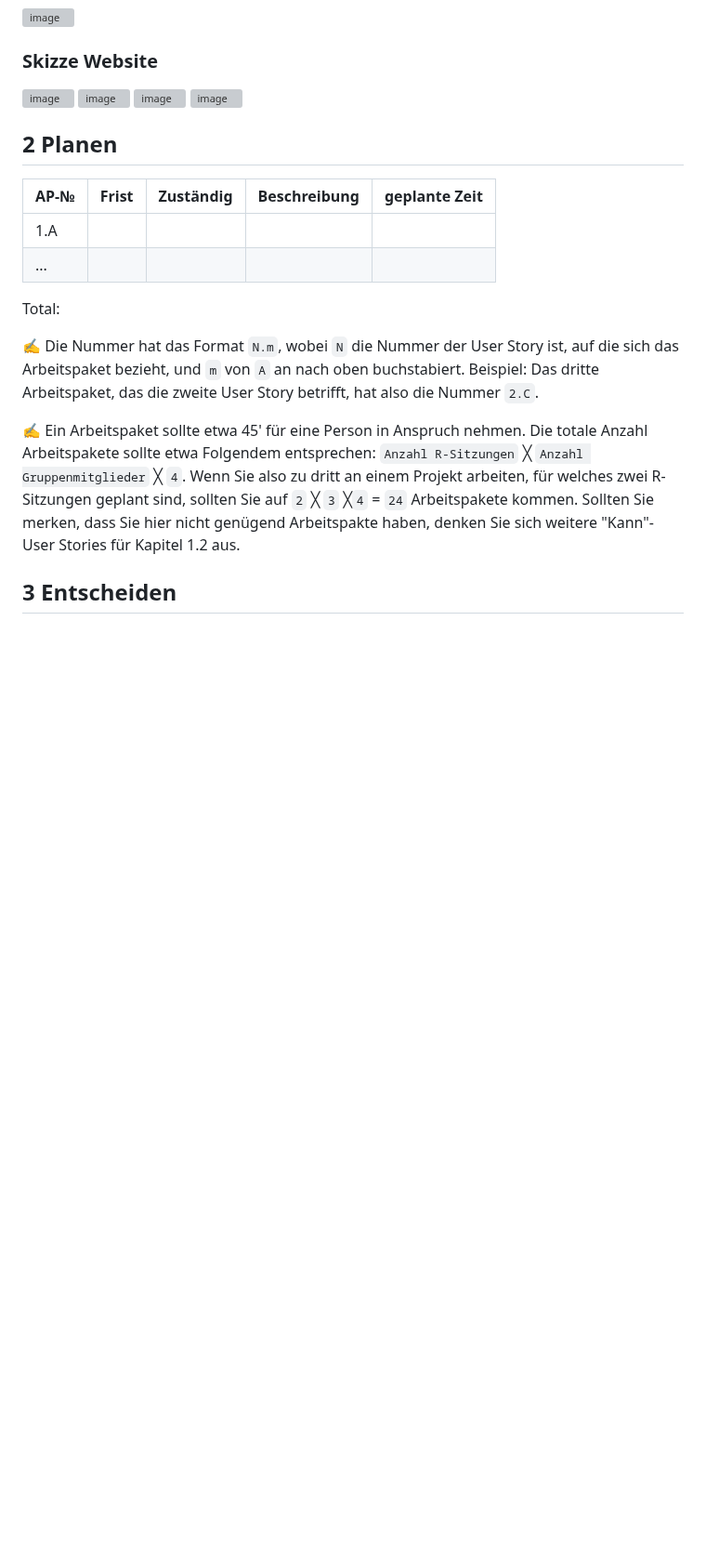
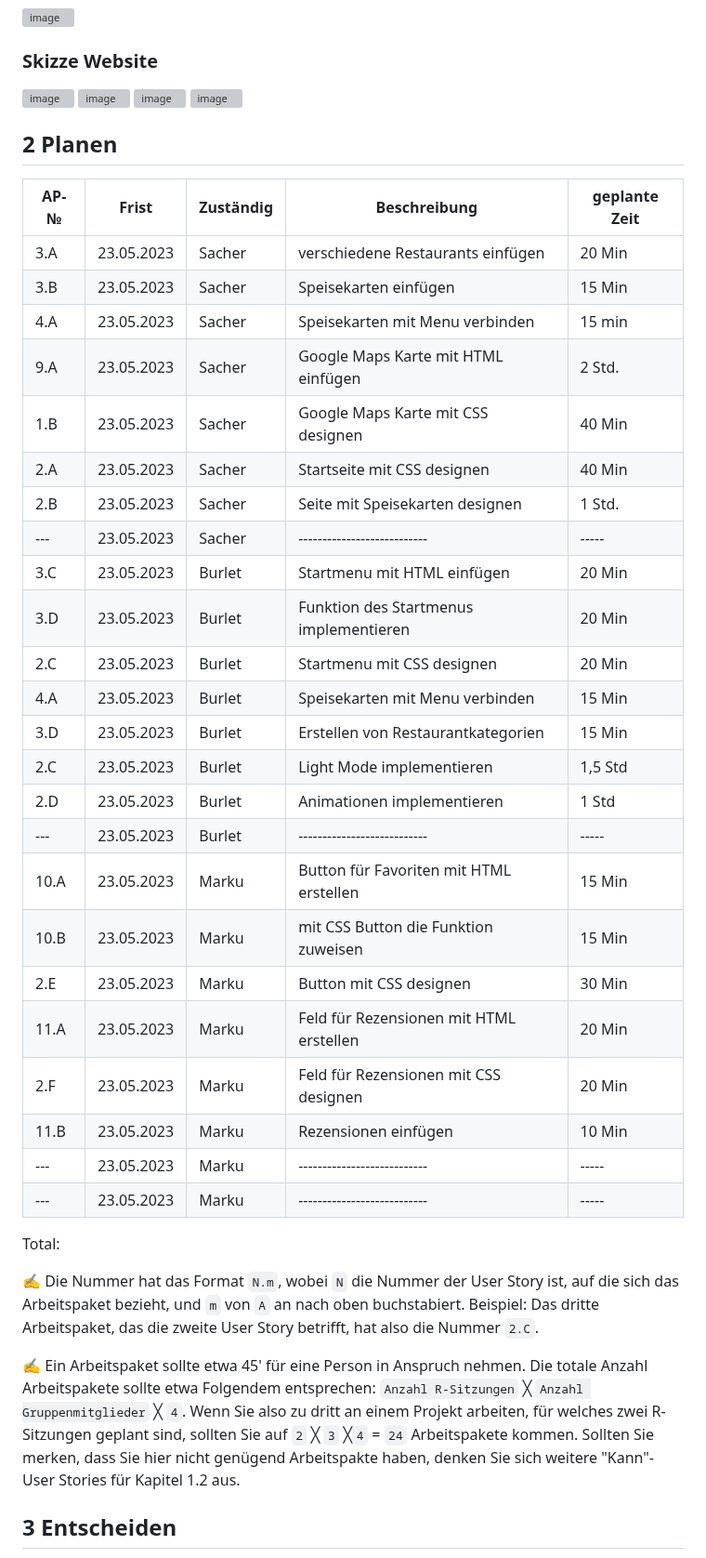
Before and after one commit to robinsacher/LA1600, a Markdown page: Projektdokumentation.md, the part around the change. Shown at 93% size. Rendered like a GitHub page; blank space fills up the shorter version; grey boxes are pictures that could not be loaded.

```diff
--- a/Projektdokumentation.md
+++ b/Projektdokumentation.md
@@ -65,8 +65,30 @@ Wenn man auf der Suche nach einem tollen Restaurant in Baden ist, ist man bei un
 
 | AP-№ | Frist | Zuständig | Beschreibung | geplante Zeit |
 | ---- | ----- | --------- | ------------ | ------------- |
-| 1.A  |       |           |              |               |
-| ...  |       |           |              |               |
+| 3.A  | 23.05.2023      | Sacher          | verschiedene Restaurants einfügen              | 20 Min              |
+| 3.B  | 23.05.2023      | Sacher          | Speisekarten einfügen                          | 15 Min              |
+| 4.A  | 23.05.2023      | Sacher          | Speisekarten mit Menu verbinden                | 15 min              |
+| 9.A  | 23.05.2023      | Sacher          | Google Maps Karte mit HTML einfügen            | 2 Std.              |
+| 1.B  | 23.05.2023      | Sacher          | Google Maps Karte mit CSS designen             | 40 Min              |
+| 2.A  | 23.05.2023      | Sacher          | Startseite mit CSS designen                    | 40 Min              |
+| 2.B  | 23.05.2023      | Sacher          | Seite mit Speisekarten designen                | 1 Std.              |
+| ---  | 23.05.2023      | Sacher          | ---------------------------                    | -----               |
+| 3.C  | 23.05.2023      | Burlet          | Startmenu mit HTML einfügen                    | 20 Min              |
+| 3.D  | 23.05.2023      | Burlet          | Funktion des Startmenus implementieren         | 20 Min              |
+| 2.C  | 23.05.2023      | Burlet          | Startmenu mit CSS designen                     | 20 Min              |
+| 4.A  | 23.05.2023      | Burlet          | Speisekarten mit Menu verbinden                | 15 Min              |
+| 3.D  | 23.05.2023      | Burlet          | Erstellen von Restaurantkategorien             | 15 Min              |
+| 2.C  | 23.05.2023      | Burlet          | Light Mode implementieren                      | 1,5 Std             |                       |
+| 2.D  | 23.05.2023      | Burlet          | Animationen implementieren                     | 1 Std               |
+| ---  | 23.05.2023      | Burlet          | ---------------------------                    | -----               |
+| 10.A  | 23.05.2023      | Marku          | Button für Favoriten mit HTML erstellen        | 15 Min              |
+| 10.B  | 23.05.2023      | Marku          | mit CSS Button die Funktion zuweisen           | 15 Min              |
+| 2.E  | 23.05.2023      | Marku          | Button mit CSS designen                         | 30 Min              |
+| 11.A  | 23.05.2023      | Marku          | Feld für Rezensionen mit HTML erstellen        | 20 Min              |
+| 2.F  | 23.05.2023      | Marku          | Feld für Rezensionen mit CSS designen           | 20 Min              |
+| 11.B  | 23.05.2023      | Marku          | Rezensionen einfügen                           | 10 Min              |
+| ---  | 23.05.2023      | Marku          | ---------------------------                     | -----               |
+| ---  | 23.05.2023      | Marku          | ---------------------------                     | -----               ||
 
 Total:
 
```
